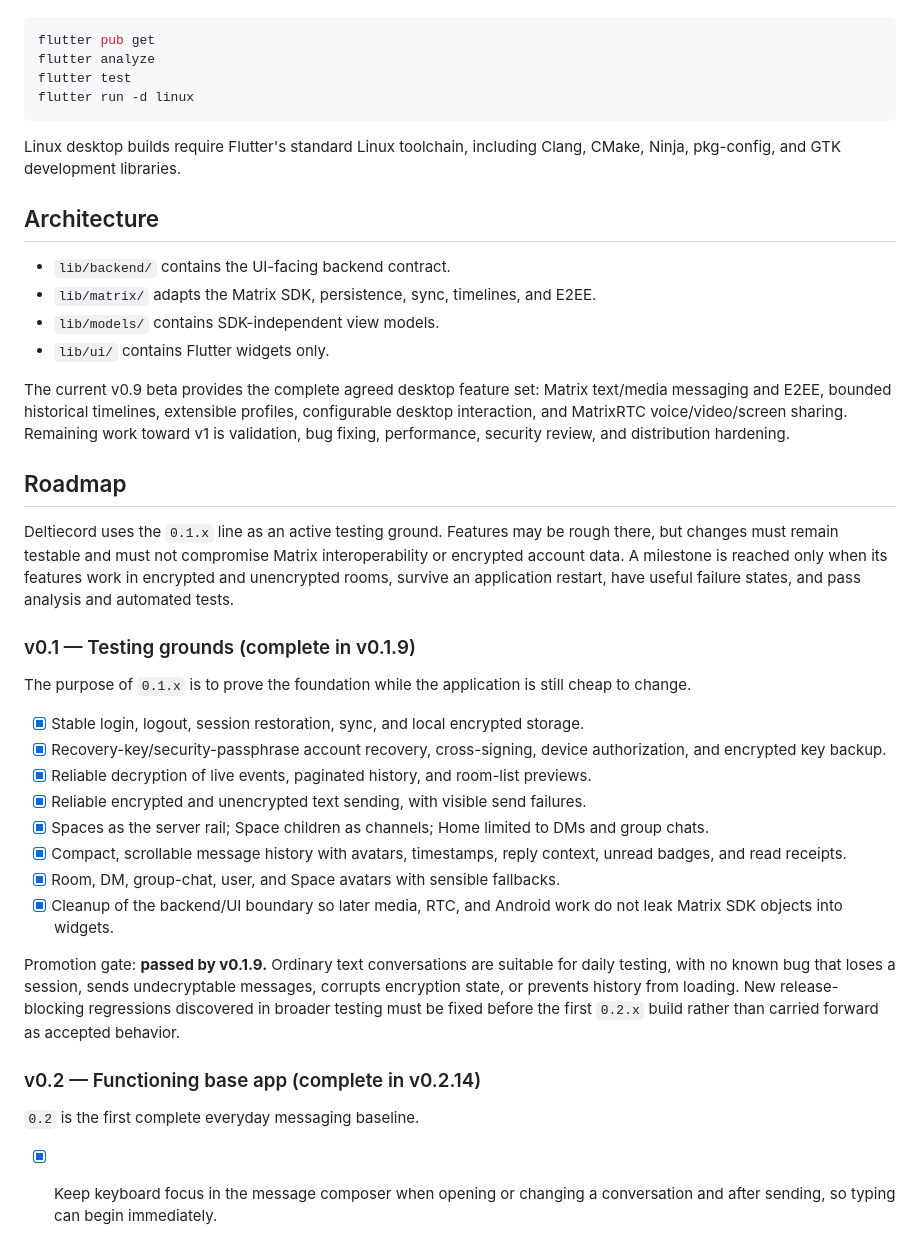
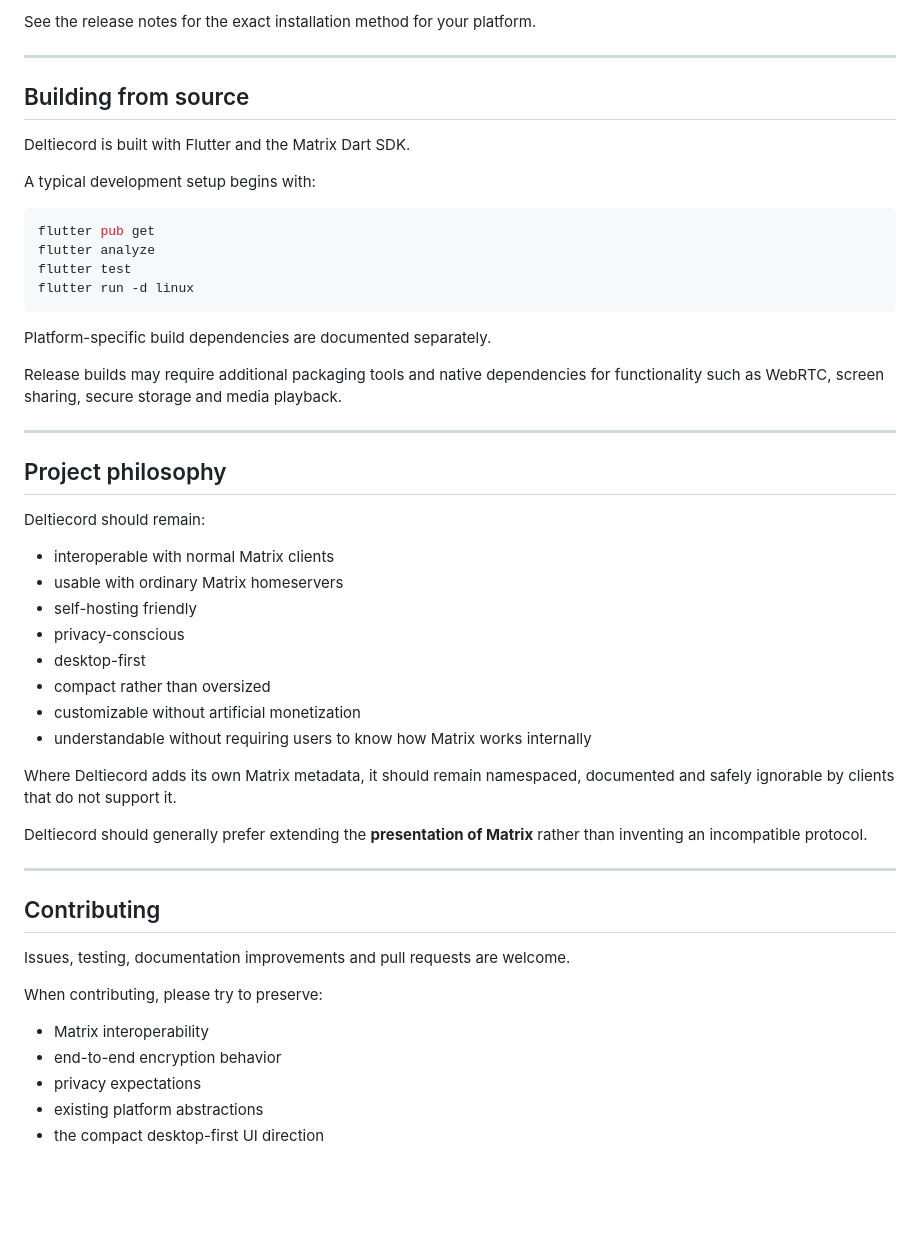
Before and after one commit to vosjecleo/SeND, a Markdown page: README.md, the part around one of its changes. GitHub-like rendering; blank space fills up the shorter version.

Commit message:
docs: publish v0.9.16 project overview

````diff
--- a/README.md
+++ b/README.md
@@ -42,3 +233,12 @@ so release builds must remain on 3.44.9 until that dependency is compatible.
+See the release notes for the exact installation method for your platform.
+
+---
+
+## Building from source
+
+Deltiecord is built with Flutter and the Matrix Dart SDK.
+
+A typical development setup begins with:
 
 ```sh
 flutter pub get
@@ -47,61 +247,40 @@ flutter test
 flutter run -d linux
 ```
 
-Linux desktop builds require Flutter's standard Linux toolchain, including
-Clang, CMake, Ninja, pkg-config, and GTK development libraries.
+Platform-specific build dependencies are documented separately.
 
-## Architecture
+Release builds may require additional packaging tools and native dependencies for functionality such as WebRTC, screen sharing, secure storage and media playback.
 
-- `lib/backend/` contains the UI-facing backend contract.
-- `lib/matrix/` adapts the Matrix SDK, persistence, sync, timelines, and E2EE.
-- `lib/models/` contains SDK-independent view models.
-- `lib/ui/` contains Flutter widgets only.
+---
 
-The current v0.9 beta provides the complete agreed desktop feature set: Matrix
-text/media messaging and E2EE, bounded historical timelines, extensible
-profiles, configurable desktop interaction, and MatrixRTC voice/video/screen
-sharing. Remaining work toward v1 is validation, bug fixing, performance,
-security review, and distribution hardening.
+## Project philosophy
 
-## Roadmap
+Deltiecord should remain:
 
-Deltiecord uses the `0.1.x` line as an active testing ground. Features may be
-rough there, but changes must remain testable and must not compromise Matrix
-interoperability or encrypted account data. A milestone is reached only when
-its features work in encrypted and unencrypted rooms, survive an application
-restart, have useful failure states, and pass analysis and automated tests.
+- interoperable with normal Matrix clients
+- usable with ordinary Matrix homeservers
+- self-hosting friendly
+- privacy-conscious
+- desktop-first
+- compact rather than oversized
+- customizable without artificial monetization
+- understandable without requiring users to know how Matrix works internally
 
-### v0.1 — Testing grounds (complete in v0.1.9)
+Where Deltiecord adds its own Matrix metadata, it should remain namespaced, documented and safely ignorable by clients that do not support it.
 
-The purpose of `0.1.x` is to prove the foundation while the application is
-still cheap to change.
+Deltiecord should generally prefer extending the **presentation of Matrix** rather than inventing an incompatible protocol.
 
-- [x] Stable login, logout, session restoration, sync, and local encrypted
-  storage.
-- [x] Recovery-key/security-passphrase account recovery, cross-signing, device
-  authorization, and encrypted key backup.
-- [x] Reliable decryption of live events, paginated history, and room-list
-  previews.
-- [x] Reliable encrypted and unencrypted text sending, with visible send
-  failures.
-- [x] Spaces as the server rail; Space children as channels; Home limited to DMs
-  and group chats.
-- [x] Compact, scrollable message history with avatars, timestamps, reply
-  context, unread badges, and read receipts.
-- [x] Room, DM, group-chat, user, and Space avatars with sensible fallbacks.
-- [x] Cleanup of the backend/UI boundary so later media, RTC, and Android work do
-  not leak Matrix SDK objects into widgets.
+---
 
-Promotion gate: **passed by v0.1.9.** Ordinary text conversations are suitable
-for daily testing, with no known bug that loses a session, sends undecryptable
-messages, corrupts encryption state, or prevents history from loading. New
-release-blocking regressions discovered in broader testing must be fixed before
-the first `0.2.x` build rather than carried forward as accepted behavior.
+## Contributing
 
-### v0.2 — Functioning base app (complete in v0.2.14)
+Issues, testing, documentation improvements and pull requests are welcome.
 
-`0.2` is the first complete everyday messaging baseline.
+When contributing, please try to preserve:
 
-- [x] Keep keyboard focus in the message composer when opening or changing a
-  conversation and after sending, so typing can begin immediately.
+- Matrix interoperability
+- end-to-end encryption behavior
+- privacy expectations
+- existing platform abstractions
+- the compact desktop-first UI direction
 
````
Also changed, not shown: other parts of README.md (+232 -173 lines), KNOWN_ISSUES.md (added, +49 -0 lines).
